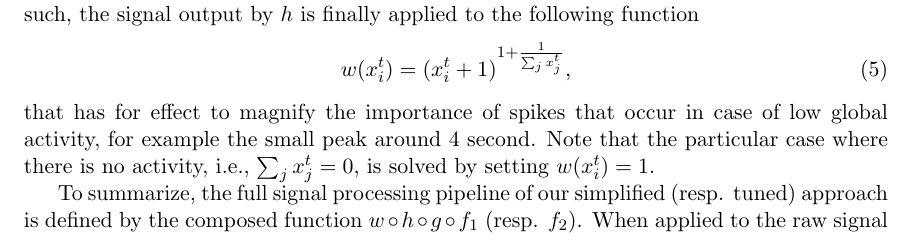
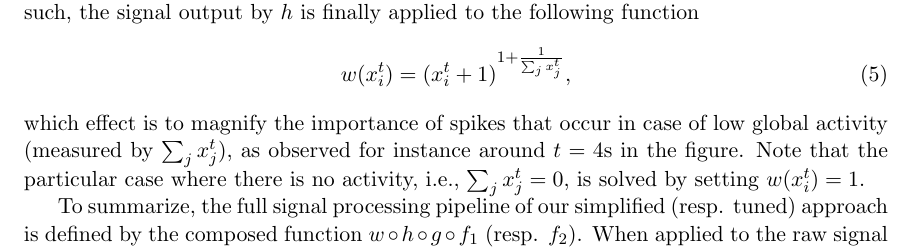
Before and after one commit to asutera/paper-connectomics, a LaTeX thesis (article.tex): part of page 3 of 12, cut so that both start at the same text. Compiled offline with pdfLaTeX.

Commit message:
Update article.tex

```diff
--- a/article.tex
+++ b/article.tex
@@ -169,7 +169,8 @@ the signal output by $h$ is finally applied to the following function
 \begin{align}
  w(x^{t}_i) &= (x^{t}_i + 1 )^{1 + \frac{1}{\sum_{j} x^{t}_j}},
 \end{align}
-that has for effect to magnify the importance of spikes that occur in case of low global activity, for example the small peak around 4 second. Note that the particular case where there is no activity, i.e., $\sum_{j} x^{t}_j = 0$, is solved by setting $w(x^{t}_i) = 1$.
+which effect is to magnify the importance of spikes that occur in case of low global activity (measured by $\sum_{j} x^{t}_j$), as observed for instance around $t=4\text{s}$ in the figure.
+Note that the particular case where there is no activity, i.e., $\sum_{j} x^{t}_j = 0$, is solved by setting $w(x^{t}_i) = 1$.
 
 
 To summarize, the full signal processing pipeline of our simplified (resp.
```
